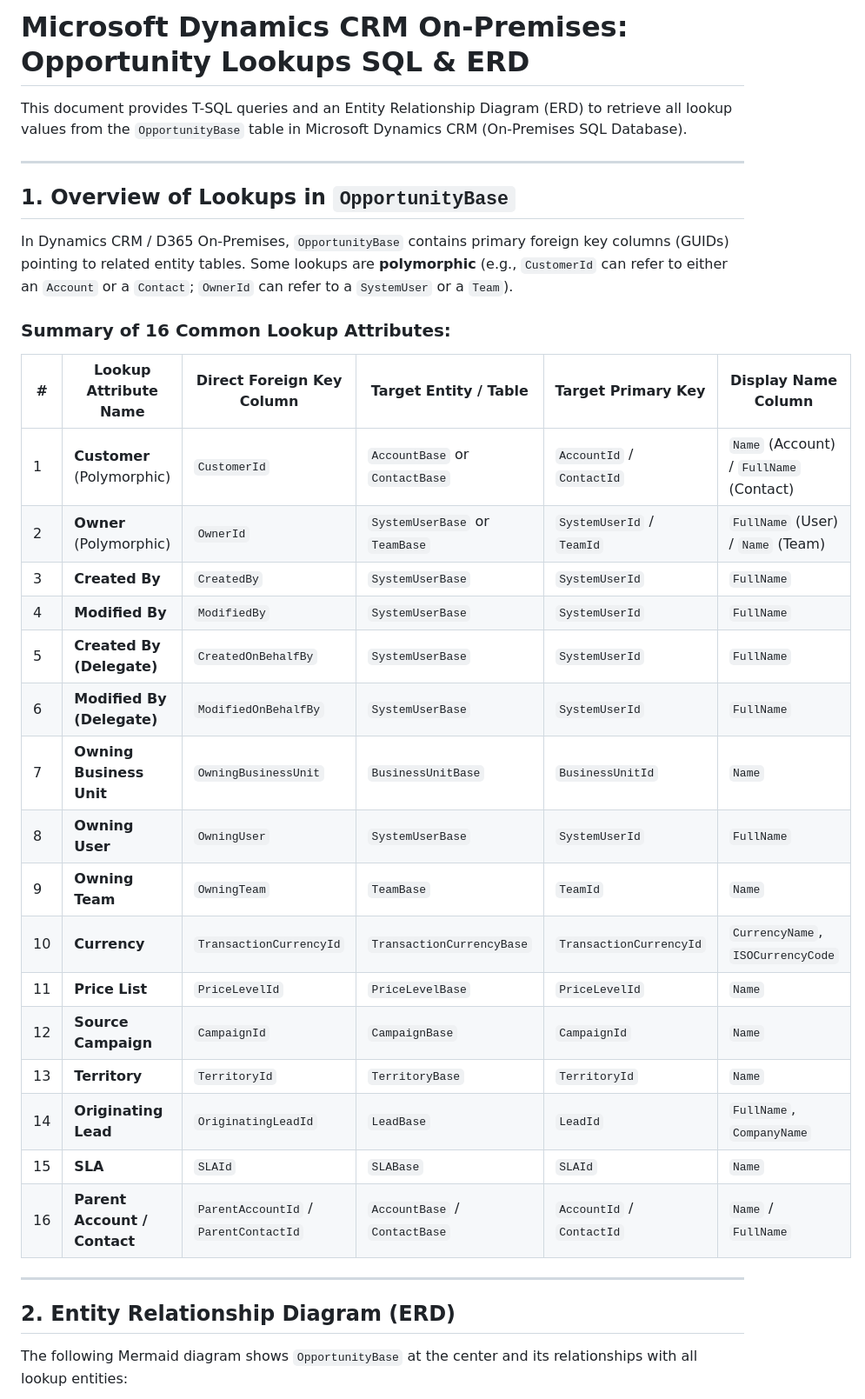
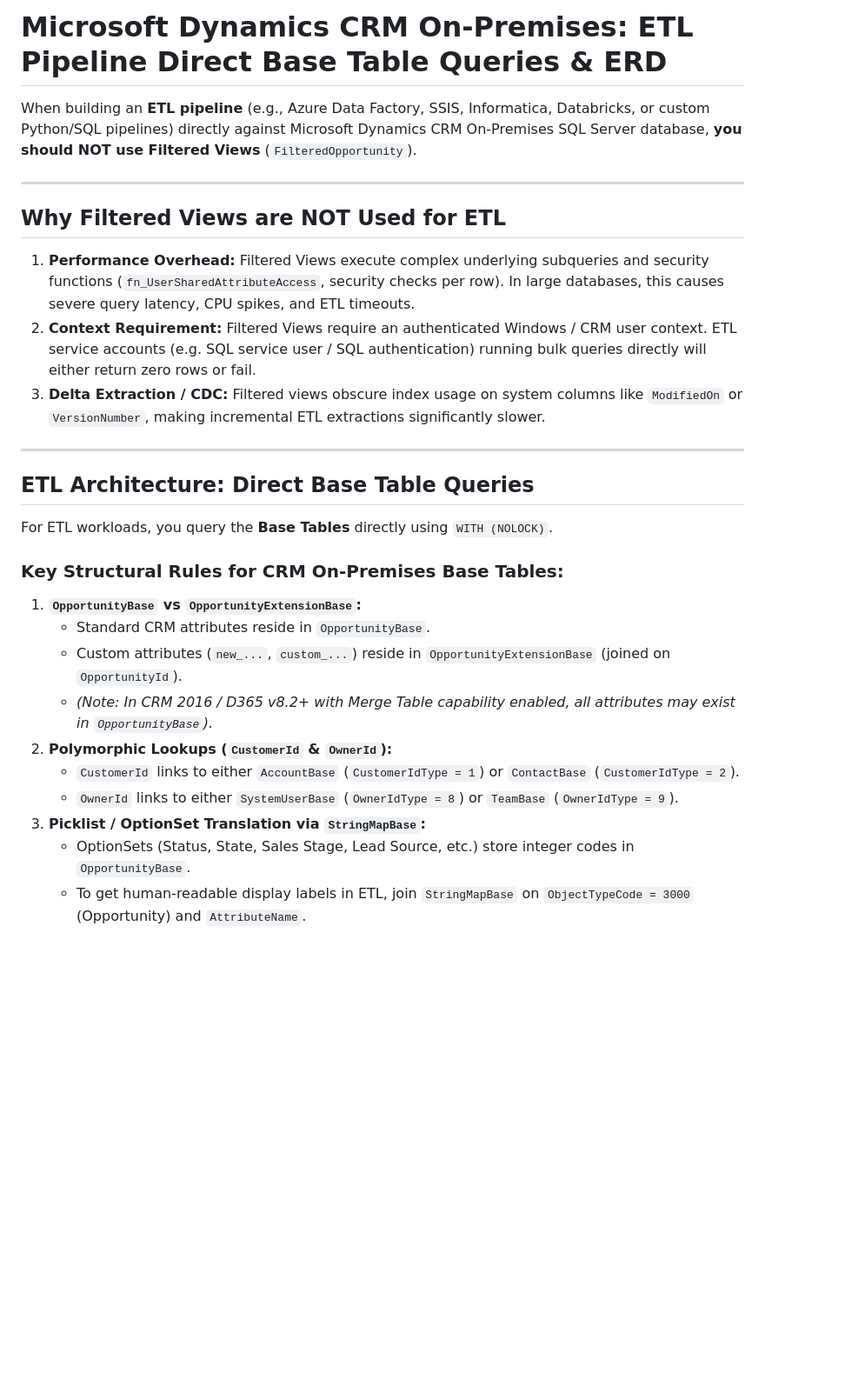
Before and after one commit to 3Bp23/dark-ecko-racing, a Markdown page: opportunity_lookups_sql_erd.md, the part around one of its changes. Shown at 87% size. GitHub-like rendering; blank space fills up the shorter version.

Commit message:
Add MS Dynamics CRM OpportunityBase ETL SQL and ERD documentation
Co-authored-by: 3Bp23 <73084393+3Bp23@users.noreply.github.com>

```diff
--- a/opportunity_lookups_sql_erd.md
+++ b/opportunity_lookups_sql_erd.md
@@ -1,36 +1,31 @@
-# Microsoft Dynamics CRM On-Premises: Opportunity Lookups SQL & ERD
+# Microsoft Dynamics CRM On-Premises: ETL Pipeline Direct Base Table Queries & ERD
 
-This document provides T-SQL queries and an Entity Relationship Diagram (ERD) to retrieve all lookup values from the `OpportunityBase` table in Microsoft Dynamics CRM (On-Premises SQL Database).
+When building an **ETL pipeline** (e.g., Azure Data Factory, SSIS, Informatica, Databricks, or custom Python/SQL pipelines) directly against Microsoft Dynamics CRM On-Premises SQL Server database, **you should NOT use Filtered Views** (`FilteredOpportunity`).
 
 ---
 
-## 1. Overview of Lookups in `OpportunityBase`
+## Why Filtered Views are NOT Used for ETL
 
-In Dynamics CRM / D365 On-Premises, `OpportunityBase` contains primary foreign key columns (GUIDs) pointing to related entity tables. Some lookups are **polymorphic** (e.g., `CustomerId` can refer to either an `Account` or a `Contact`; `OwnerId` can refer to a `SystemUser` or a `Team`).
-
-### Summary of 16 Common Lookup Attributes:
-
-| # | Lookup Attribute Name | Direct Foreign Key Column | Target Entity / Table | Target Primary Key | Display Name Column |
-|---|----------------------|---------------------------|-----------------------|--------------------|---------------------|
-| 1 | **Customer** (Polymorphic) | `CustomerId` | `AccountBase` or `ContactBase` | `AccountId` / `ContactId` | `Name` (Account) / `FullName` (Contact) |
-| 2 | **Owner** (Polymorphic) | `OwnerId` | `SystemUserBase` or `TeamBase` | `SystemUserId` / `TeamId` | `FullName` (User) / `Name` (Team) |
-| 3 | **Created By** | `CreatedBy` | `SystemUserBase` | `SystemUserId` | `FullName` |
-| 4 | **Modified By** | `ModifiedBy` | `SystemUserBase` | `SystemUserId` | `FullName` |
-| 5 | **Created By (Delegate)** | `CreatedOnBehalfBy` | `SystemUserBase` | `SystemUserId` | `FullName` |
-| 6 | **Modified By (Delegate)** | `ModifiedOnBehalfBy` | `SystemUserBase` | `SystemUserId` | `FullName` |
-| 7 | **Owning Business Unit** | `OwningBusinessUnit` | `BusinessUnitBase` | `BusinessUnitId` | `Name` |
-| 8 | **Owning User** | `OwningUser` | `SystemUserBase` | `SystemUserId` | `FullName` |
-| 9 | **Owning Team** | `OwningTeam` | `TeamBase` | `TeamId` | `Name` |
-| 10 | **Currency** | `TransactionCurrencyId` | `TransactionCurrencyBase` | `TransactionCurrencyId` | `CurrencyName`, `ISOCurrencyCode` |
-| 11 | **Price List** | `PriceLevelId` | `PriceLevelBase` | `PriceLevelId` | `Name` |
-| 12 | **Source Campaign** | `CampaignId` | `CampaignBase` | `CampaignId` | `Name` |
-| 13 | **Territory** | `TerritoryId` | `TerritoryBase` | `TerritoryId` | `Name` |
-| 14 | **Originating Lead** | `OriginatingLeadId` | `LeadBase` | `LeadId` | `FullName`, `CompanyName` |
-| 15 | **SLA** | `SLAId` | `SLABase` | `SLAId` | `Name` |
-| 16 | **Parent Account / Contact** | `ParentAccountId` / `ParentContactId` | `AccountBase` / `ContactBase` | `AccountId` / `ContactId` | `Name` / `FullName` |
+1. **Performance Overhead:** Filtered Views execute complex underlying subqueries and security functions (`fn_UserSharedAttributeAccess`, security checks per row). In large databases, this causes severe query latency, CPU spikes, and ETL timeouts.
+2. **Context Requirement:** Filtered Views require an authenticated Windows / CRM user context. ETL service accounts (e.g. SQL service user / SQL authentication) running bulk queries directly will either return zero rows or fail.
+3. **Delta Extraction / CDC:** Filtered views obscure index usage on system columns like `ModifiedOn` or `VersionNumber`, making incremental ETL extractions significantly slower.
 
 ---
 
-## 2. Entity Relationship Diagram (ERD)
+## ETL Architecture: Direct Base Table Queries
 
-The following Mermaid diagram shows `OpportunityBase` at the center and its relationships with all lookup entities:
+For ETL workloads, you query the **Base Tables** directly using `WITH (NOLOCK)`.
+
+### Key Structural Rules for CRM On-Premises Base Tables:
+
+1. **`OpportunityBase` vs `OpportunityExtensionBase`:**
+   - Standard CRM attributes reside in `OpportunityBase`.
+   - Custom attributes (`new_...`, `custom_...`) reside in `OpportunityExtensionBase` (joined on `OpportunityId`).
+   - *(Note: In CRM 2016 / D365 v8.2+ with Merge Table capability enabled, all attributes may exist in `OpportunityBase`).*
+2. **Polymorphic Lookups (`CustomerId` & `OwnerId`):**
+   - `CustomerId` links to either `AccountBase` (`CustomerIdType = 1`) or `ContactBase` (`CustomerIdType = 2`).
+   - `OwnerId` links to either `SystemUserBase` (`OwnerIdType = 8`) or `TeamBase` (`OwnerIdType = 9`).
+3. **Picklist / OptionSet Translation via `StringMapBase`:**
+   - OptionSets (Status, State, Sales Stage, Lead Source, etc.) store integer codes in `OpportunityBase`.
+   - To get human-readable display labels in ETL, join `StringMapBase` on `ObjectTypeCode = 3000` (Opportunity) and `AttributeName`.
+
```
Also changed, not shown: other parts of opportunity_lookups_sql_erd.md (+111 -89 lines).
